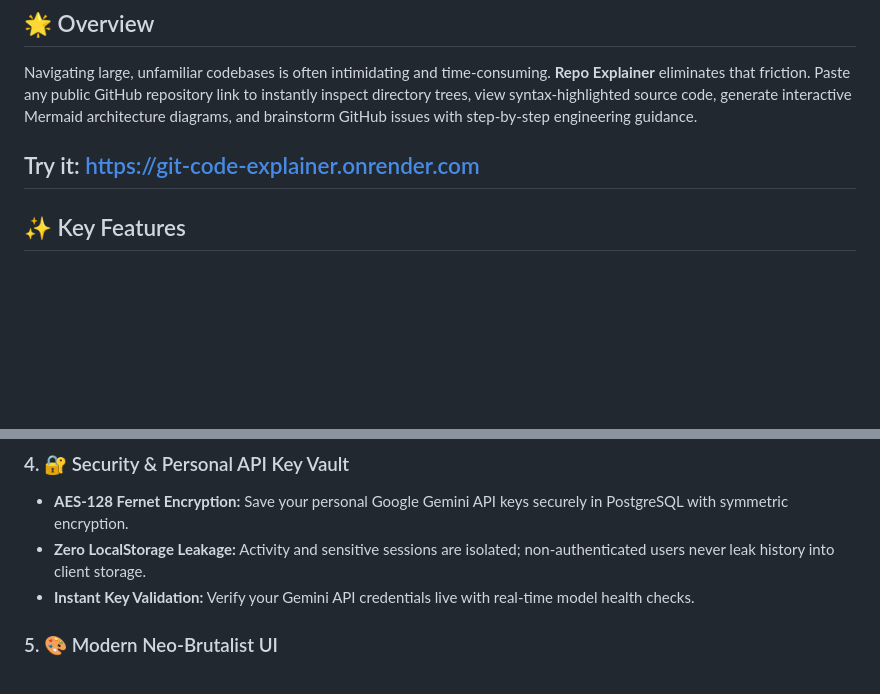
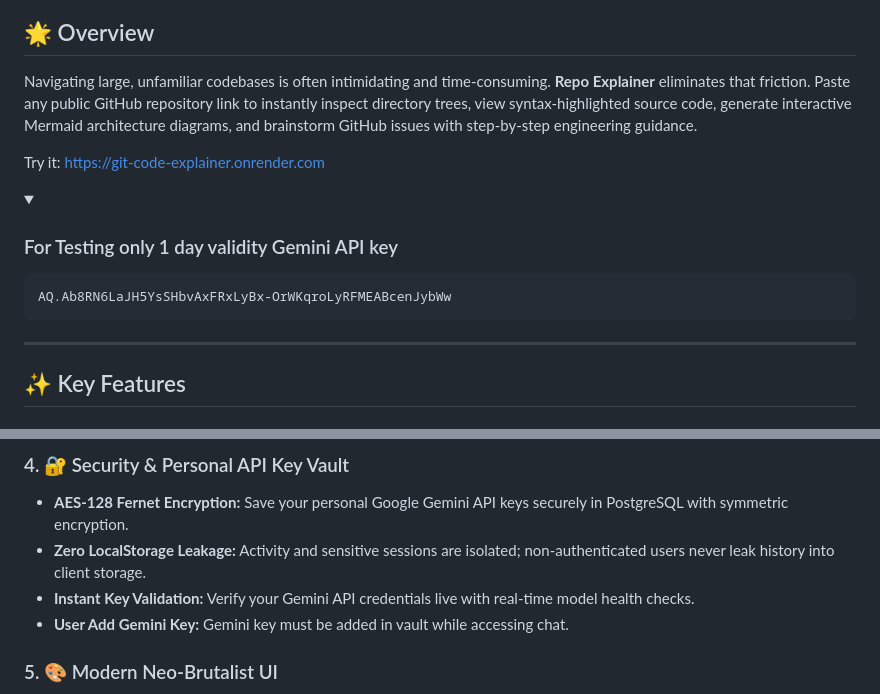
Before and after one commit to SonuSharma10/git_code_explainer, a Markdown page: README.md, 2 parts joined by grey strips. Rendered like a GitHub page; folded sections open; blank space fills up the shorter version.

Commit message:
Update README with Gemini API key details and features
Added a section for testing with a temporary Gemini API key and updated features related to security and UI.

````diff
--- a/README.md
+++ b/README.md
@@ -9,6 +9,19 @@
 Navigating large, unfamiliar codebases is often intimidating and time-consuming. **Repo Explainer** eliminates that friction. Paste any public GitHub repository link to instantly inspect directory trees, view syntax-highlighted source code, generate interactive Mermaid architecture diagrams, and brainstorm GitHub issues with step-by-step engineering guidance.
 
 Try it: https://git-code-explainer.onrender.com
+
+<details>
+
+<summary>
+
+### For Testing only 1 day validity Gemini API key</summary>
+
+```
+AQ.Ab8RN6LaJH5YsSHbvAxFRxLyBx-OrWKqroLyRFMEABcenJybWw
+```
+
+</details>
+
 ---
 
 ## ✨ Key Features
@@ -39,6 +52,7 @@ Try it: https://git-code-explainer.onrender.com
 - **AES-128 Fernet Encryption:** Save your personal Google Gemini API keys securely in PostgreSQL with symmetric encryption.
 - **Zero LocalStorage Leakage:** Activity and sensitive sessions are isolated; non-authenticated users never leak history into client storage.
 - **Instant Key Validation:** Verify your Gemini API credentials live with real-time model health checks.
+- **User Add Gemini Key:** Gemini key must be added in vault while accessing chat.
 
 ### 5. 🎨 Modern Neo-Brutalist UI
 - **Flexible Workspace Views:** Toggle between **Bottom View** (Editor + Wide Chat) and traditional **3-Pane View** (Files | Code | Chat) with synchronized vertical resizing.
````
